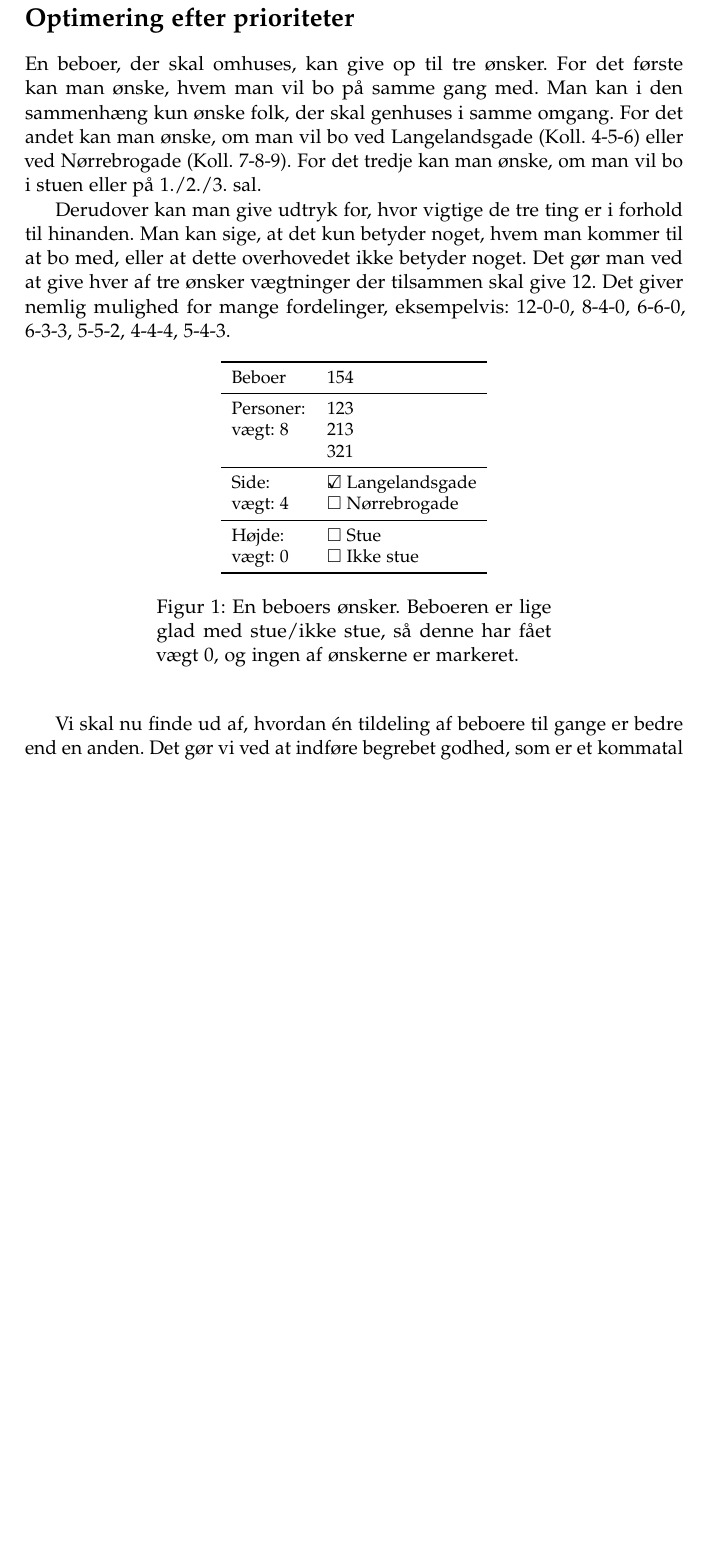
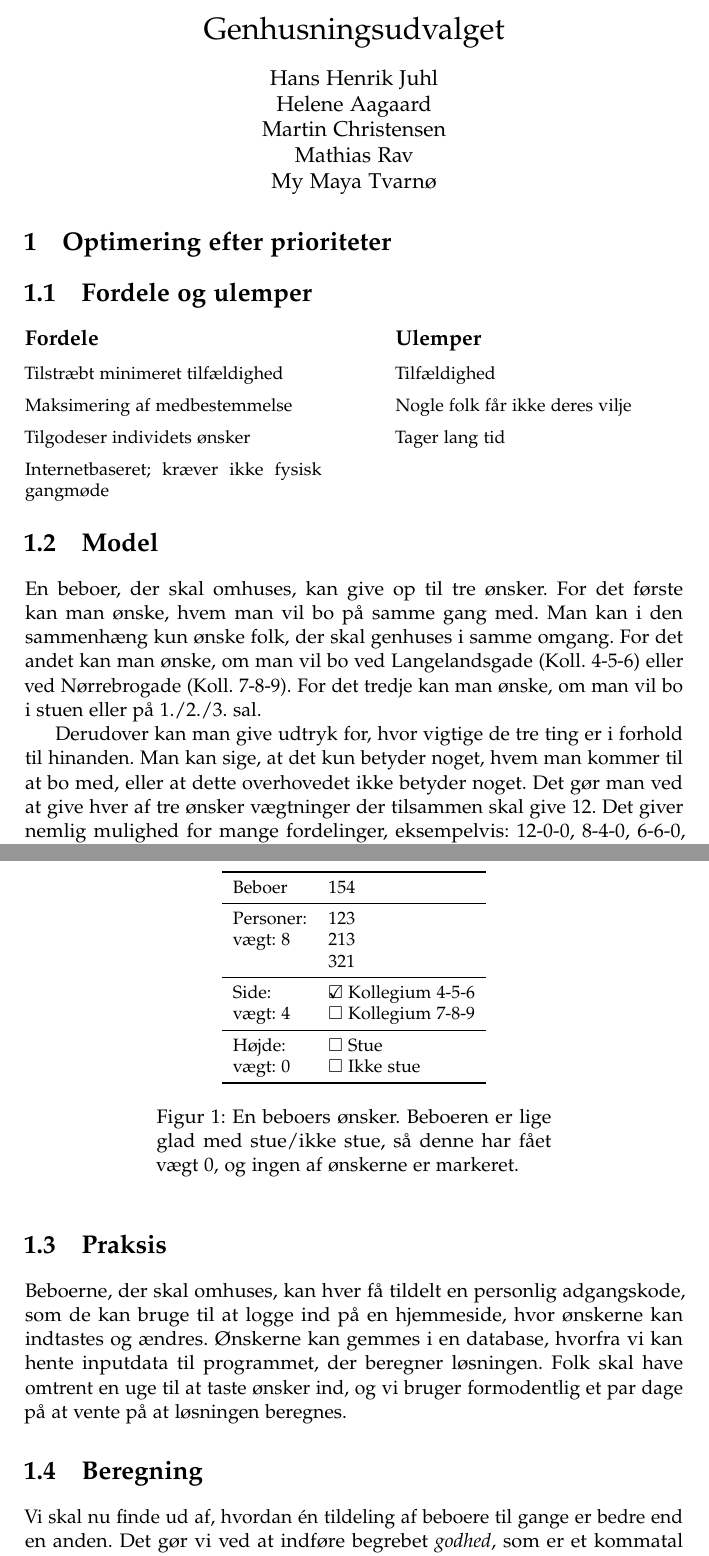
Before and after one commit to Mortal/opt, a LaTeX book (prioriteter.tex): part of page 1 of 2 before the commit and two parts of pages 1 and 2 of 3 after it, the two joined at a grey line, cut at the place of the change, the shorter picture padded with empty space. Compiled offline with pdfLaTeX.

Commit message:
Update prioriteter.tex

```diff
--- a/prioriteter.tex
+++ b/prioriteter.tex
@@ -7,7 +8,48 @@
 \newsubfloat{figure}
 \pagestyle{chapter}
 \begin{document}
-\chapter*{Optimering efter prioriteter}
+\begin{centering}
+{\LARGE Genhusningsudvalget}
+
+\vspace{1em} {\large
+Hans Henrik Juhl
+
+Helene Aagaard
+
+Martin Christensen
+
+Mathias Rav
+
+My Maya Tvarnø
+
+}
+\end{centering}
+
+\chapter{Optimering efter prioriteter}
+
+\section{Fordele og ulemper}
+\begin{minipage}[t]{0.45\linewidth}
+\small
+\subsection{Fordele}
+\begin{itemize}[leftmargin=0ex]
+\item[] Tilstræbt minimeret tilfældighed
+\item[] Maksimering af medbestemmelse
+\item[] Tilgodeser individets ønsker
+\item[] Internetbaseret; kræver ikke fysisk gangmøde
+\end{itemize}
+\end{minipage}
+\hspace{0.1\linewidth}
+\begin{minipage}[t]{0.45\linewidth}
+\small
+\subsection{Ulemper}
+\begin{itemize}[leftmargin=0ex]
+\item[] Tilfældighed
+\item[] Nogle folk får ikke deres vilje
+\item[] Tager lang tid
+\end{itemize}
+\end{minipage}
+
+\section{Model}
 
 En beboer, der skal omhuses, kan give op til tre ønsker. For det første kan man
 ønske, hvem man vil bo på samme gang med. Man kan i den sammenhæng kun ønske
@@ -33,8 +75,8 @@ Personer: & 123 \\
 vægt: 8 & 213 \\
 & 321 \\
 \midrule
-Side: & $\text{\rlap{$\checkmark$}}\square$ Langelandsgade \\
-vægt: 4 & $\square$ Nørrebrogade \\
+Side: & $\text{\rlap{$\checkmark$}}\square$ Kollegium 4-5-6 \\
+vægt: 4 & $\square$ Kollegium 7-8-9 \\
 \midrule
 Højde: & $\square$ Stue \\
 vægt: 0 & $\square$ Ikke stue \\
@@ -43,10 +85,22 @@ vægt: 0 & $\square$ Ikke stue \\
 
 \vspace{1em}
 \begin{minipage}[t]{0.6\textwidth}
-\caption{En beboers ønsker. Beboeren er lige glad med stue/ikke stue, så denne har fået vægt 0, og ingen af ønskerne er markeret.}
+\caption{En beboers ønsker. Beboeren er lige glad med stue/ikke stue, så denne
+har fået vægt 0, og ingen af ønskerne er markeret.}
 \end{minipage}
 \end{center}
 \end{figure}
 
+\section{Praksis}
+
+Beboerne, der skal omhuses, kan hver få tildelt en personlig adgangskode, som
+de kan bruge til at logge ind på en hjemmeside, hvor ønskerne kan indtastes og
+ændres. Ønskerne kan gemmes i en database, hvorfra vi kan hente inputdata til
+programmet, der beregner løsningen. Folk skal have omtrent en uge til at taste
+ønsker ind, og vi bruger formodentlig et par dage på at vente på at løsningen
+beregnes.
+
+\section{Beregning}
+
 Vi skal nu finde ud af, hvordan én tildeling af beboere til gange er bedre end
-en anden. Det gør vi ved at indføre begrebet godhed, som er et kommatal der
+en anden. Det gør vi ved at indføre begrebet \emph{godhed}, som er et kommatal
```
Also changed, not shown: prioriteter.tex (9 more changed lines).
